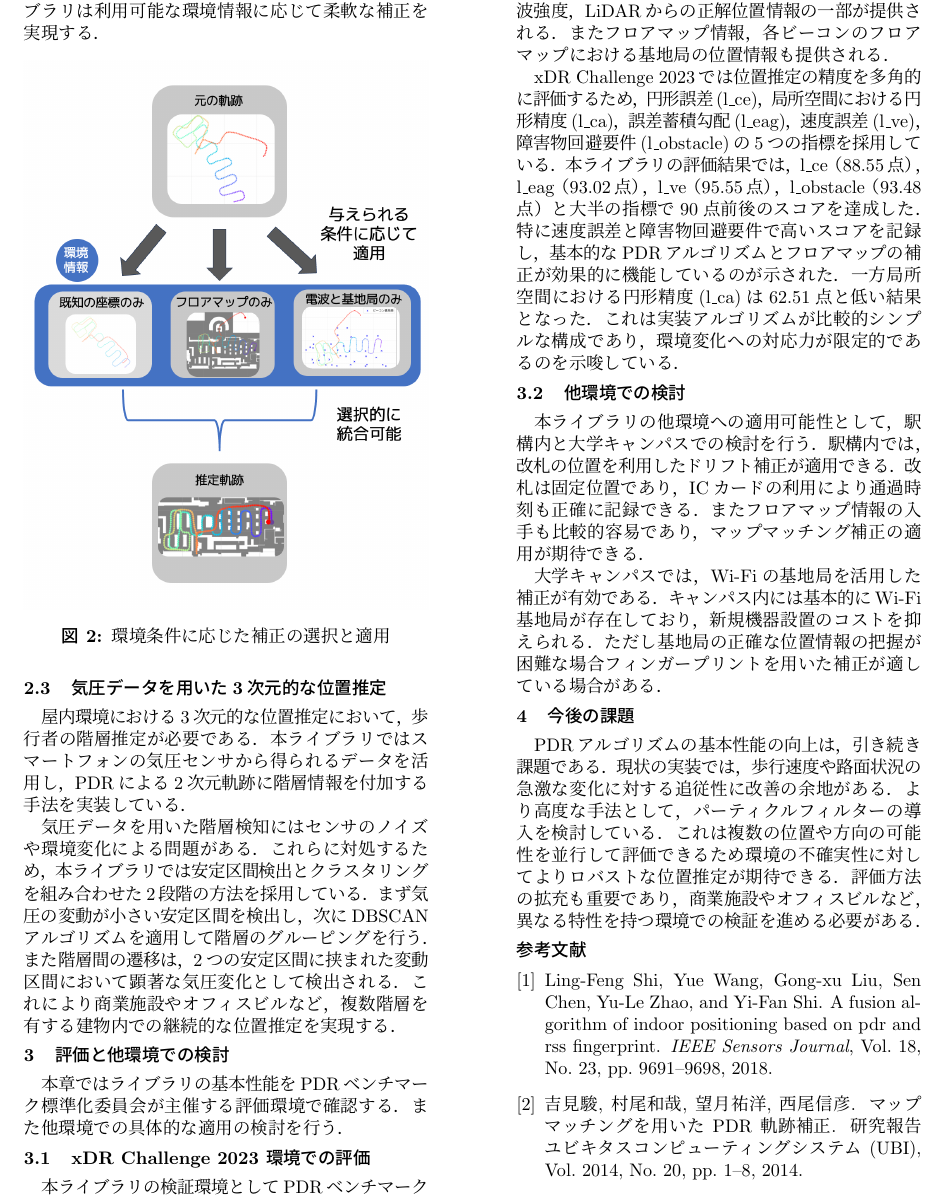
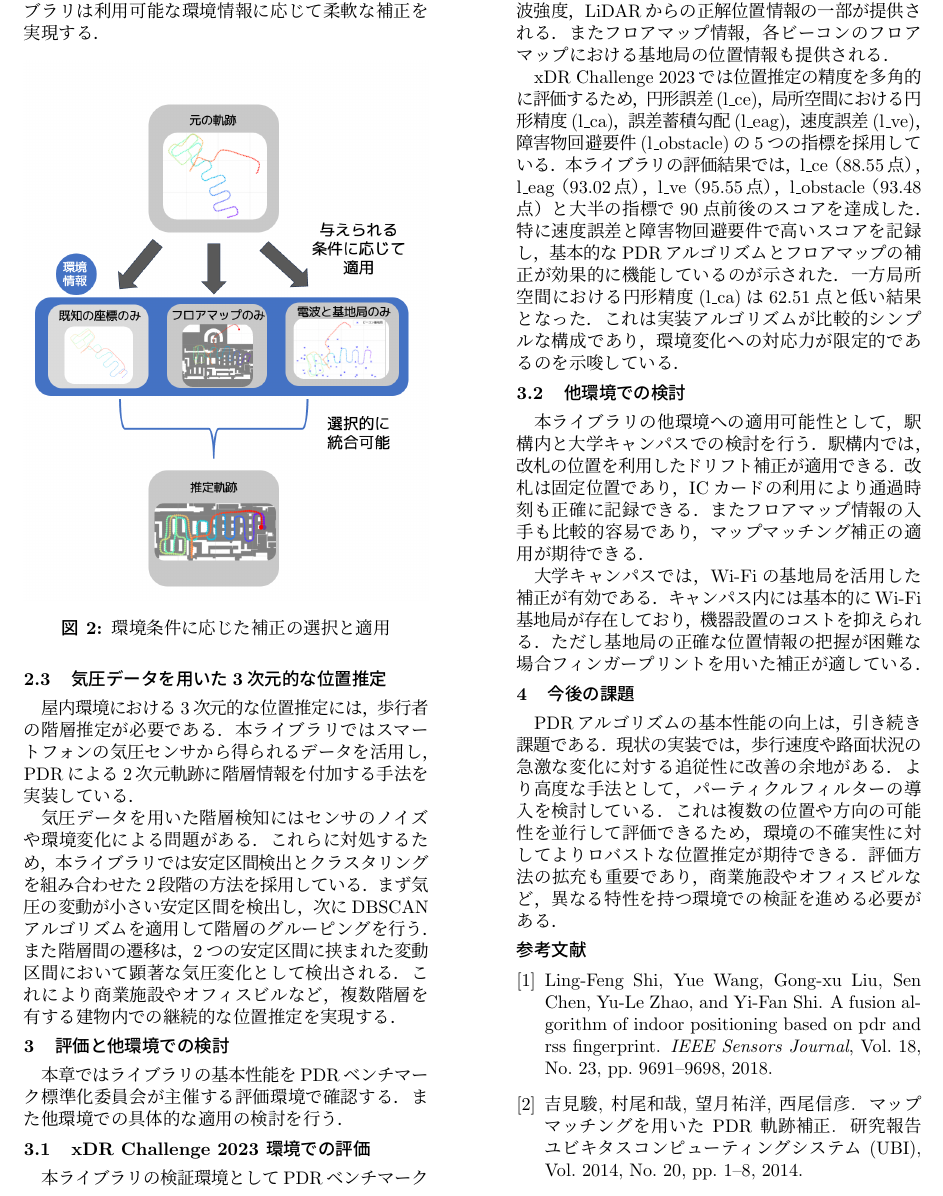
Before and after one commit to happy663/master-thesis, a LaTeX CV (master-thesis-template/resume.tex): part of page 2 of 2, cut so that both start at the same text. Compiled offline with pLaTeX and dvipdfmx.

Commit message:
update: resume.tex

```diff
--- a/master-thesis-template/resume.tex
+++ b/master-thesis-template/resume.tex
@@ -130,14 +130,14 @@ Wi-FiやBLEなどの電波強度情報が利用可能な場合は2つのアプ
 
 \begin{figure}[h]
     \centering
-    \includegraphics[width=\linewidth]{image/integrate11.png}
+    \includegraphics[width=\linewidth]{image/integrate8.jpg}
     \caption{環境条件に応じた補正の選択と適用}
     \label{fig:corrector-class}
 \end{figure}
 
 
 \subsection{気圧データを用いた3次元的な位置推定}
-屋内環境における3次元的な位置推定において，歩行者の階層推定が必要である．
+屋内環境における3次元的な位置推定には，歩行者の階層推定が必要である．
 本ライブラリではスマートフォンの気圧センサから得られるデータを活用し，
 PDRによる2次元軌跡に階層情報を付加する手法を実装している．
 
@@ -183,9 +183,9 @@ ICカードの利用により通過時刻も正確に記録できる．
 またフロアマップ情報の入手も比較的容易であり，マップマッチング補正の適用が期待できる．
 
 大学キャンパスでは，Wi-Fiの基地局を活用した補正が有効である．
-キャンパス内には基本的にWi-Fi基地局が存在しており，新規機器設置のコストを抑えられる．
+キャンパス内には基本的にWi-Fi基地局が存在しており，機器設置のコストを抑えられる．
 ただし基地局の正確な位置情報の把握が困難な場合
-フィンガープリントを用いた補正が適している場合がある．
+フィンガープリントを用いた補正が適している．
 
 
 
@@ -193,8 +193,7 @@ ICカードの利用により通過時刻も正確に記録できる．
 PDRアルゴリズムの基本性能の向上は，引き続き課題である．
 現状の実装では，歩行速度や路面状況の急激な変化に対する追従性に改善の余地がある．
 より高度な手法として，パーティクルフィルターの導入を検討している．
-これは複数の位置や方向の可能性を並行して評価できるため
-環境の不確実性に対してよりロバストな位置推定が期待できる．
+これは複数の位置や方向の可能性を並行して評価できるため，環境の不確実性に対してよりロバストな位置推定が期待できる．
 評価方法の拡充も重要であり，商業施設やオフィスビルなど，異なる特性を持つ環境での検証を進める必要がある．
 
 
```
Also changed, not shown: master-thesis-template/image/integrate12.png (added), master-thesis-template/image/integrate13.png (added), master-thesis-template/image/integrate14.png (added), master-thesis-template/resume-toyama.pdf (added).
